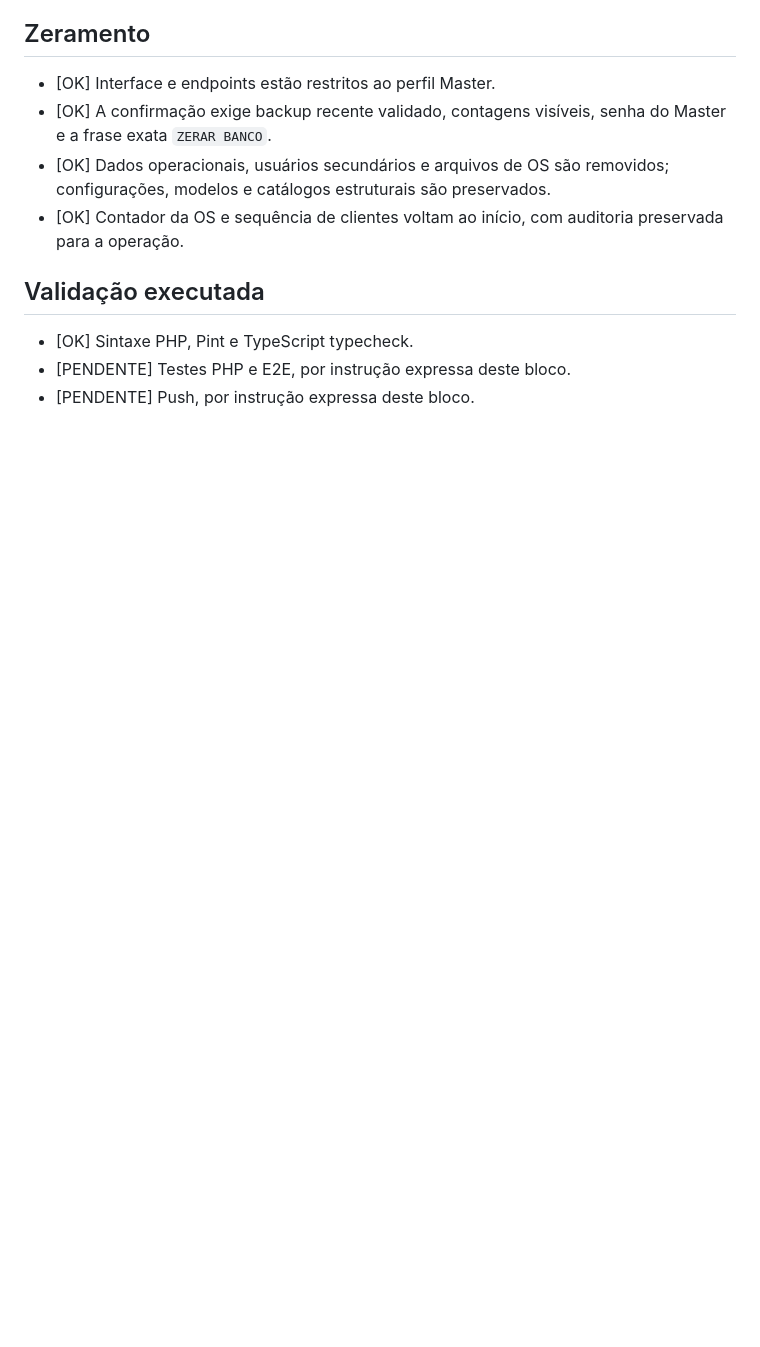
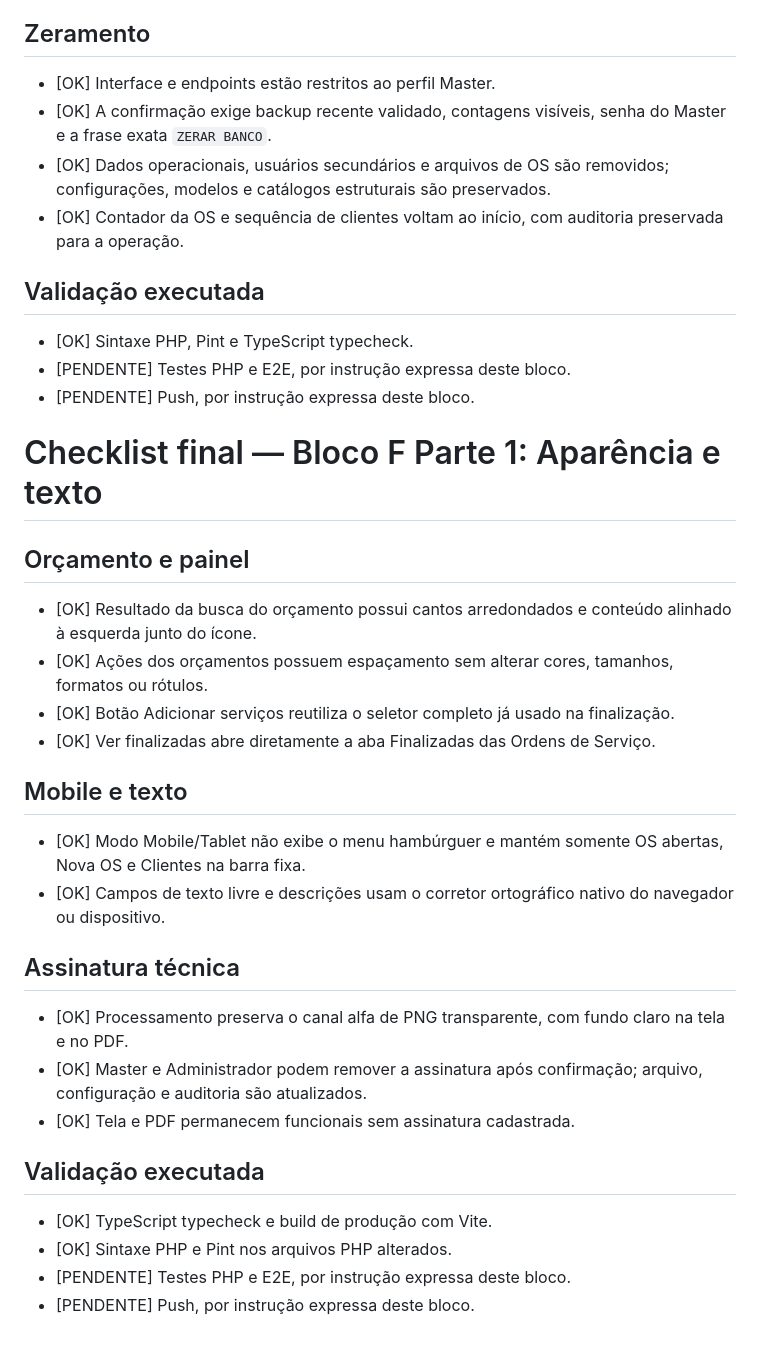
Before and after one commit to dsnakeall-crypto/arlinformatica, a Markdown page: CHECKLIST_FINAL.md, the part around the change. Rendered like a GitHub page; blank space fills up the shorter version.

Commit message:
docs: registra entrega do bloco F

```diff
--- a/CHECKLIST_FINAL.md
+++ b/CHECKLIST_FINAL.md
@@ -134,3 +134,30 @@
 - [OK] Sintaxe PHP, Pint e TypeScript typecheck.
 - [PENDENTE] Testes PHP e E2E, por instrução expressa deste bloco.
 - [PENDENTE] Push, por instrução expressa deste bloco.
+
+# Checklist final — Bloco F Parte 1: Aparência e texto
+
+## Orçamento e painel
+
+- [OK] Resultado da busca do orçamento possui cantos arredondados e conteúdo alinhado à esquerda junto do ícone.
+- [OK] Ações dos orçamentos possuem espaçamento sem alterar cores, tamanhos, formatos ou rótulos.
+- [OK] Botão Adicionar serviços reutiliza o seletor completo já usado na finalização.
+- [OK] Ver finalizadas abre diretamente a aba Finalizadas das Ordens de Serviço.
+
+## Mobile e texto
+
+- [OK] Modo Mobile/Tablet não exibe o menu hambúrguer e mantém somente OS abertas, Nova OS e Clientes na barra fixa.
+- [OK] Campos de texto livre e descrições usam o corretor ortográfico nativo do navegador ou dispositivo.
+
+## Assinatura técnica
+
+- [OK] Processamento preserva o canal alfa de PNG transparente, com fundo claro na tela e no PDF.
+- [OK] Master e Administrador podem remover a assinatura após confirmação; arquivo, configuração e auditoria são atualizados.
+- [OK] Tela e PDF permanecem funcionais sem assinatura cadastrada.
+
+## Validação executada
+
+- [OK] TypeScript typecheck e build de produção com Vite.
+- [OK] Sintaxe PHP e Pint nos arquivos PHP alterados.
+- [PENDENTE] Testes PHP e E2E, por instrução expressa deste bloco.
+- [PENDENTE] Push, por instrução expressa deste bloco.
```
